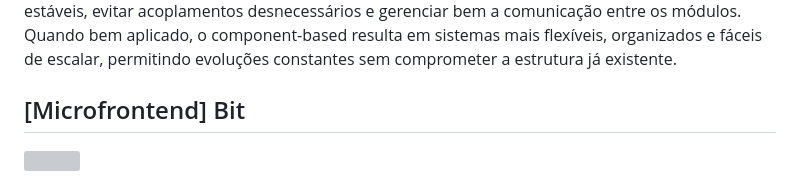
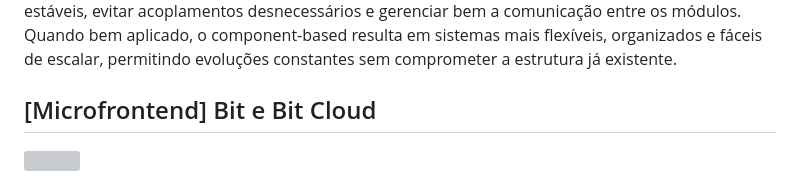
Before and after one commit to IsaacAlves7/microfrontends, a Markdown page: README.md, the part around the change. GitHub-like rendering; grey boxes are pictures that could not be loaded.

```diff
--- a/README.md
+++ b/README.md
@@ -93,7 +93,7 @@ Na prática, os componentes possuem interfaces bem definidas e comunicam-se entr
 
 Além disso, o desenvolvimento baseado em componentes favorece a testabilidade e o versionamento granular, pois cada unidade pode ser testada isoladamente e evoluída de forma segura. Também incentiva a colaboração entre equipes, permitindo que diferentes grupos trabalhem em diferentes componentes sem conflitos, o que é crucial em projetos grandes e distribuídos. No entanto, adotar component-based exige disciplina em design, pois é necessário definir interfaces estáveis, evitar acoplamentos desnecessários e gerenciar bem a comunicação entre os módulos. Quando bem aplicado, o component-based resulta em sistemas mais flexíveis, organizados e fáceis de escalar, permitindo evoluções constantes sem comprometer a estrutura já existente.
 
-## [Microfrontend] Bit
+## [Microfrontend] Bit e Bit Cloud
 <a href="https://bit.dev/"><img src="https://github.com/user-attachments/assets/bae1537b-cdba-495a-8d04-b5d2ecbdc681" align="right" height="177"></a>
 
 A Bit e a <a href="https://bit.cloud/">Bit Cloud</a> oferecem uma solução completa para equipes inovadoras que desenvolvem produtos de software componíveis. Como a plataforma líder do setor em desenvolvimento orientado a componentes, ela impulsiona o desenvolvimento de aplicativos componíveis em larga escala para milhares de equipes e empresas da Fortune 500.
```
